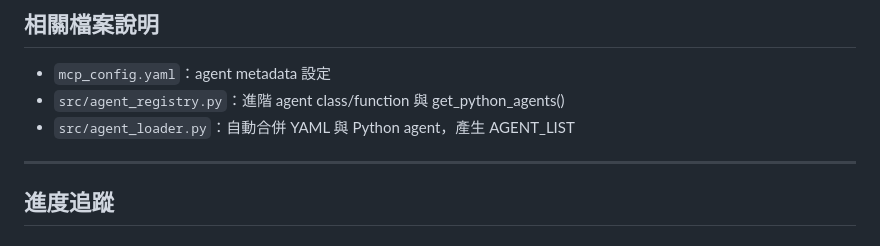
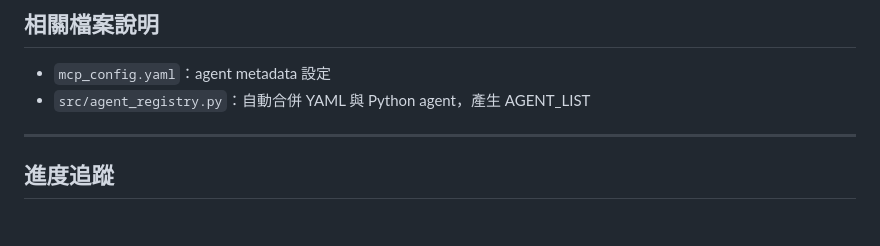
Before and after one commit to Youngger9765/mcp_test, a Markdown page: README.md, the part around the change. Rendered like a GitHub page.

```diff
--- a/README.md
+++ b/README.md
@@ -248,8 +248,7 @@
 ## 相關檔案說明
 
 - `mcp_config.yaml`：agent metadata 設定
-- `src/agent_registry.py`：進階 agent class/function 與 get_python_agents()
-- `src/agent_loader.py`：自動合併 YAML 與 Python agent，產生 AGENT_LIST
+- `src/agent_registry.py`：自動合併 YAML 與 Python agent，產生 AGENT_LIST
 
 ---
 
```
